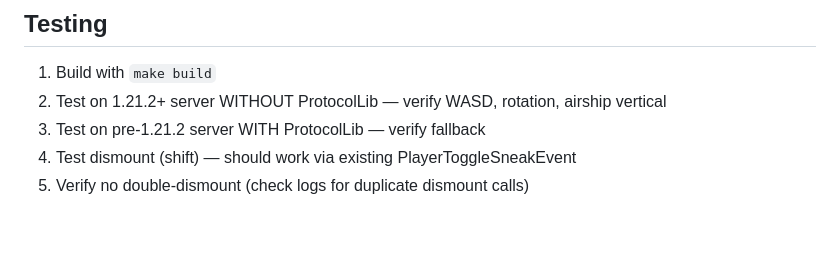
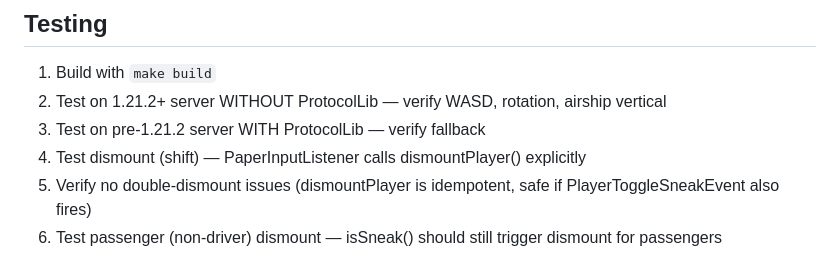
Before and after one commit to def9a2a4/BlockShips, a Markdown page: docs/wip/TODO-playerinput.md, the part around one of its changes. GitHub-like rendering; blank space fills up the shorter version.

```diff
--- a/docs/wip/TODO-playerinput.md
+++ b/docs/wip/TODO-playerinput.md
@@ -114,5 +132,6 @@ private boolean hasPaperInputEvent() {
 1. Build with `make build`
 2. Test on 1.21.2+ server WITHOUT ProtocolLib — verify WASD, rotation, airship vertical
 3. Test on pre-1.21.2 server WITH ProtocolLib — verify fallback
-4. Test dismount (shift) — should work via existing PlayerToggleSneakEvent
-5. Verify no double-dismount (check logs for duplicate dismount calls)
+4. Test dismount (shift) — PaperInputListener calls dismountPlayer() explicitly
+5. Verify no double-dismount issues (dismountPlayer is idempotent, safe if PlayerToggleSneakEvent also fires)
+6. Test passenger (non-driver) dismount — isSneak() should still trigger dismount for passengers
```
Also changed, not shown: other parts of docs/wip/TODO-playerinput.md (+24 -6 lines), docs/wip/TODO-tileentities.md (+67 -96 lines).
